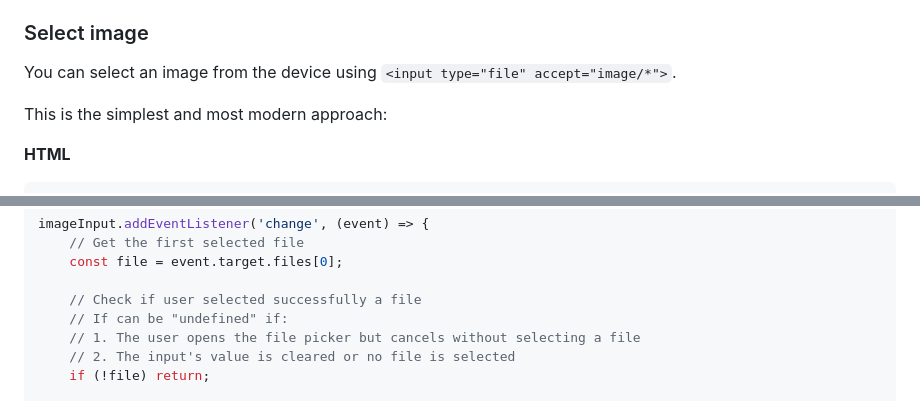
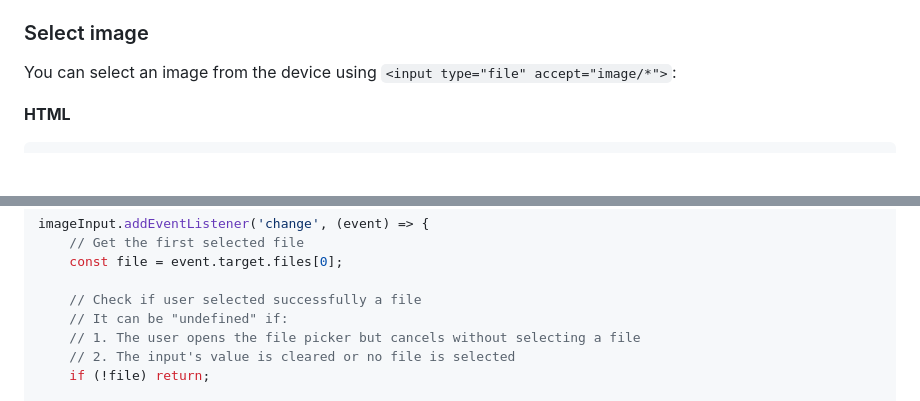
Before and after one commit to apache/cordova-plugin-camera, a Markdown page: README.md, 2 parts joined by grey strips. Rendered like a GitHub page; blank space fills up the shorter version.

Commit message:
Some small text fixes

```diff
--- a/README.md
+++ b/README.md
@@ -31,9 +31,7 @@ It's not necessary to use this plugin for selecting images or using the camera.
 
 ### Select image
 
-You can select an image from the device using `<input type="file" accept="image/*">`.
-
-This is the simplest and most modern approach:
+You can select an image from the device using `<input type="file" accept="image/*">`:
 
 **HTML**
 
@@ -53,7 +51,7 @@ imageInput.addEventListener('change', (event) => {
     const file = event.target.files[0];
 
     // Check if user selected successfully a file
-    // If can be "undefined" if:
+    // It can be "undefined" if:
     // 1. The user opens the file picker but cancels without selecting a file
     // 2. The input's value is cleared or no file is selected
     if (!file) return;
```
